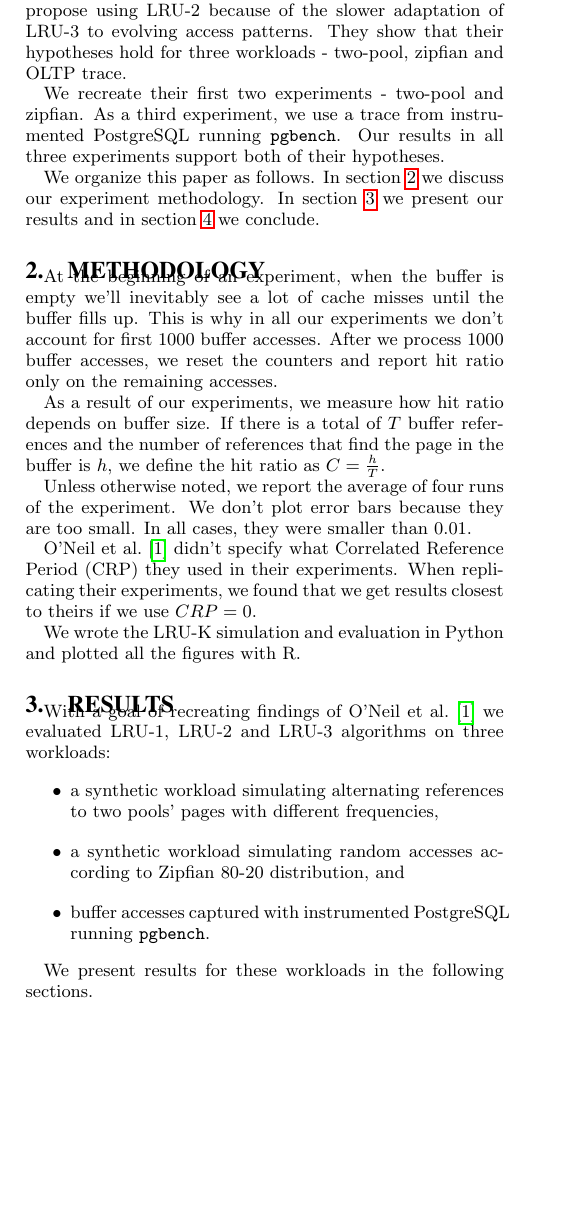
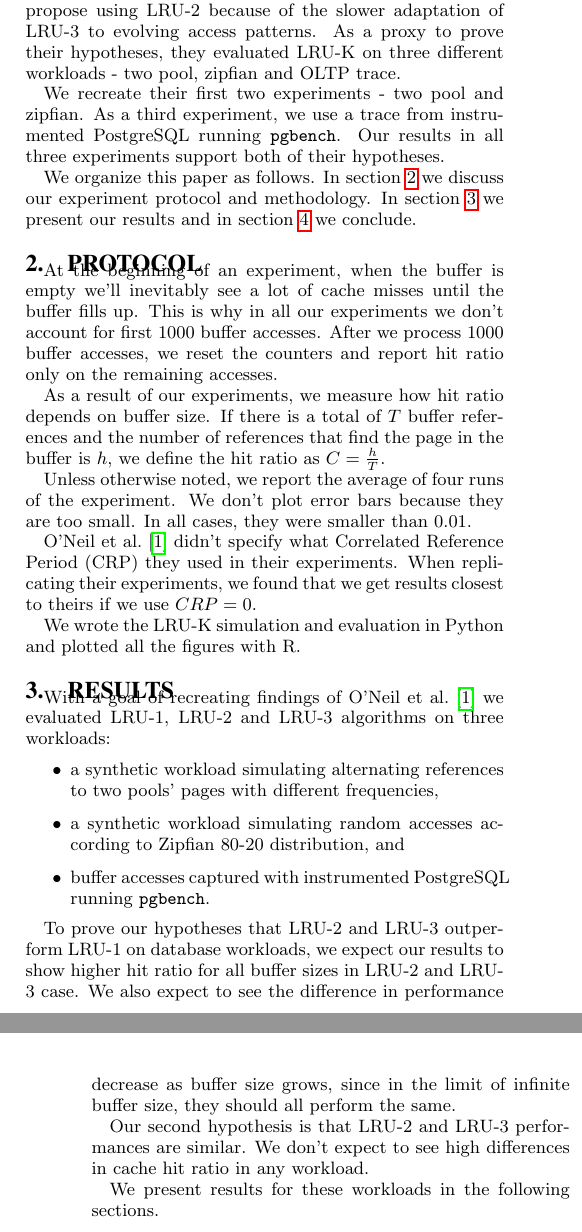
Before and after one commit to igorcanadi/lru-k, a LaTeX paper (paper/paper.tex, which reads paper/intro.tex, paper/results.tex): part of one column of page 1 of 3 before the commit and two parts of the columns of pages 1 and 2 of 3 after it, the two joined at a grey line, cut so that both start at the same text, the shorter picture padded with empty space. Compiled offline with pdfLaTeX.

Commit message:
victor's suggestions

```diff
--- a/paper/intro.tex
+++ b/paper/intro.tex
@@ -4,8 +4,8 @@ In 1993, O'Neil et al. \cite{lruk} developed an extension to LRU algorithm calle
 
 To better adapt LRU-K to real-world database workloads and address some of the unrealistic assumptions made by the initial algorithm, O'Neil et al. propose the Correlated Reference Period (CRP), which is a time-out period that dealt with two significant performance issues caused by LRU-K (known as the \emph{early page replacement} and \emph{correlated references}). Early page replacement occurs when a page has been accessed less than k times and thus has the largest backward distance at the time of choosing a replacement victim; the CRP method automatically retains this page if its last access time is within the time-out period. The problem of correlated references occurs when a page was accessed multiple times by the same query or process in a short span of time, the CRP method collapses all references to a single page within the time-out period into one reference.
 
-In their paper, O'Neil et al. propose a hypothesis that LRU-2 and LRU-3 outperform LRU-1. They also hypothesize that LRU-3 is only slightly better than LRU-2 and propose using LRU-2 because of the slower adaptation of LRU-3 to evolving access patterns. They show that their hypotheses hold for three workloads - two-pool, zipfian and OLTP trace.
+In their paper, O'Neil et al. propose a hypothesis that LRU-2 and LRU-3 outperform LRU-1. They also hypothesize that LRU-3 is only slightly better than LRU-2 and propose using LRU-2 because of the slower adaptation of LRU-3 to evolving access patterns. As a proxy to prove their hypotheses, they evaluated LRU-K on three different workloads - two pool, zipfian and OLTP trace.
 
-We recreate their first two experiments - two-pool and zipfian. As a third experiment, we use a trace from instrumented PostgreSQL running \texttt{pgbench}. Our results in all three experiments support both of their hypotheses.
+We recreate their first two experiments - two pool and zipfian. As a third experiment, we use a trace from instrumented PostgreSQL running \texttt{pgbench}. Our results in all three experiments support both of their hypotheses.
 
-We organize this paper as follows. In section \ref{sec:method} we discuss our experiment methodology. In section \ref{sec:results} we present our results and in section \ref{sec:conc} we conclude.
+We organize this paper as follows. In section \ref{sec:method} we discuss our experiment protocol and methodology. In section \ref{sec:results} we present our results and in section \ref{sec:conc} we conclude.
--- a/paper/paper.tex
+++ b/paper/paper.tex
@@ -31,7 +31,7 @@
 \label{sec:intro}
 \input{intro}
 
-\section{Methodology}
+\section{Protocol}
 \label{sec:method}
 \input{method}
 
--- a/paper/results.tex
+++ b/paper/results.tex
@@ -4,6 +4,10 @@ With a goal of recreating findings of O'Neil et al. \cite{lruk} we evaluated LRU
 \item a synthetic workload simulating random accesses according to Zipfian 80-20 distribution, and
 \item buffer accesses captured with instrumented PostgreSQL running \texttt{pgbench}.
 \end{itemize}
+
+To prove our hypotheses that LRU-2 and LRU-3 outperform LRU-1 on database workloads, we expect our results to show higher hit ratio for all buffer sizes in LRU-2 and LRU-3 case. We also expect to see the difference in performance decrease as buffer size grows, since in the limit of infinite buffer size, they should all perform the same.
+
+Our second hypothesis is that LRU-2 and LRU-3 performances are similar. We don't expect to see high differences in cache hit ratio in any workload.
 
 We present results for these workloads in the following sections.
 
```
Also changed, not shown: paper/method.tex (+0 -1 lines), paper/paper.pdf.
